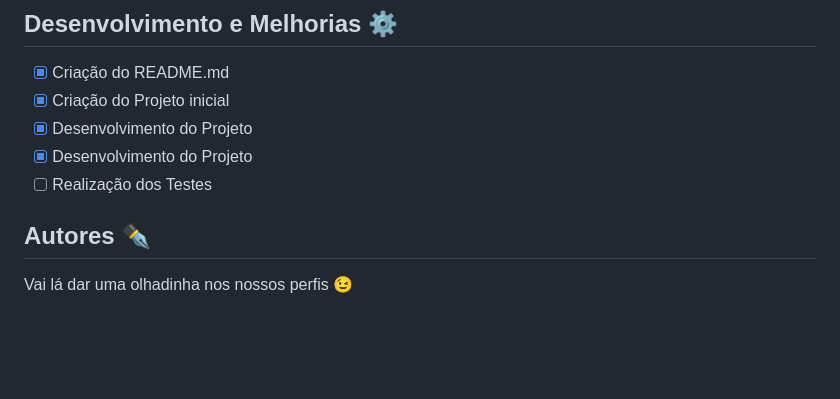
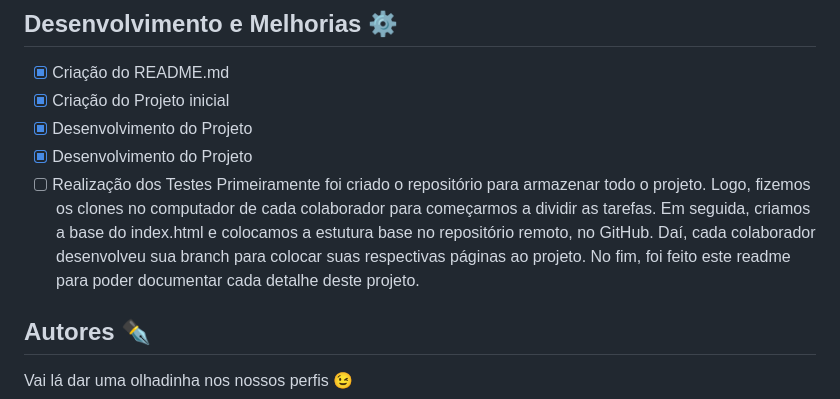
Before and after one commit to KojiZ/Trabalho-25-01, a Markdown page: README.md, the part around the change. GitHub-like rendering; blank space fills up the shorter version.

```diff
--- a/README.md
+++ b/README.md
@@ -112,6 +112,8 @@ Seguindo, abra o *cmd.exe* e coloque o seguinte comando para clonar a pasta em s
 - [x]  Desenvolvimento do Projeto
 - [x]  Desenvolvimento do Projeto
 - [ ]  Realização dos Testes
+Primeiramente foi criado o repositório para armazenar todo o projeto. Logo, fizemos os clones no computador de cada colaborador para começarmos a dividir as tarefas.
+Em seguida, criamos a base do index.html e colocamos a estutura base no repositório remoto, no GitHub. Daí, cada colaborador desenvolveu sua branch para colocar suas respectivas páginas ao projeto. No fim, foi feito este readme para poder documentar cada detalhe deste projeto.
 ## Autores ✒️
 
 Vai lá dar uma  olhadinha nos nossos perfis 😉
```
